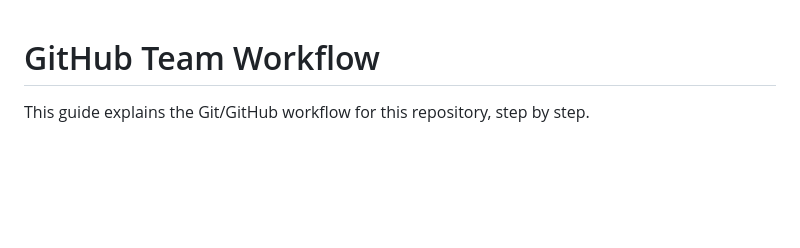
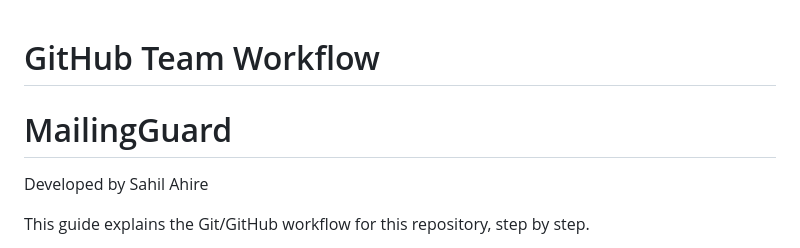
Before and after one commit to devchetan4757/MailingGuard, a Markdown page: README.md, the part around the change. GitHub-like rendering; blank space fills up the shorter version.

Commit message:
docs: add Sahil to README

```diff
--- a/README.md
+++ b/README.md
@@ -1,4 +1,7 @@
 # GitHub Team Workflow
+# MailingGuard
+
+Developed by Sahil Ahire
 
 This guide explains the Git/GitHub workflow for this repository, step by step.
 
```
